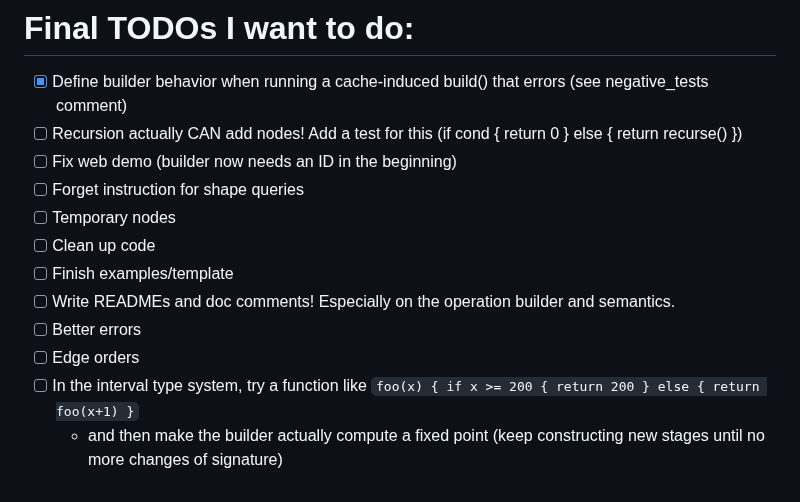
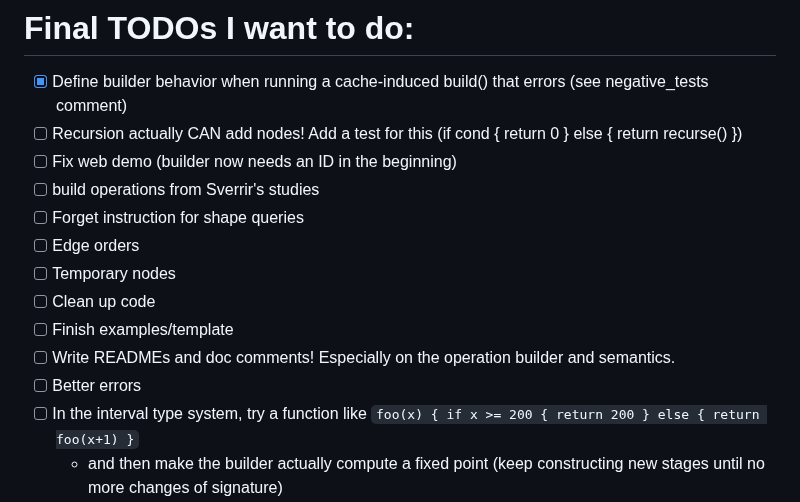
Before and after one commit to skius/grabapl, a Markdown page: grabapl/README.md, the part around the change. Rendered like a GitHub page.

Commit message:
more todos

```diff
--- a/grabapl/README.md
+++ b/grabapl/README.md
@@ -38,13 +38,14 @@ cargo check --target wasm32-unknown-unknown
 - [x] Define builder behavior when running a cache-induced build() that errors (see negative_tests comment)
 - [ ] Recursion actually CAN add nodes! Add a test for this (if cond { return 0 } else { return recurse() })
 - [ ] Fix web demo (builder now needs an ID in the beginning)
+- [ ] build operations from Sverrir's studies
 - [ ] Forget instruction for shape queries
+- [ ] Edge orders
 - [ ] Temporary nodes
 - [ ] Clean up code
 - [ ] Finish examples/template
 - [ ] Write READMEs and doc comments! Especially on the operation builder and semantics.
 - [ ] Better errors
-- [ ] Edge orders
 - [ ] In the interval type system, try a function like `foo(x) { if x >= 200 { return 200 } else { return foo(x+1) }`
   - and then make the builder actually compute a fixed point (keep constructing new stages until no more changes of signature)
   - Fixed point can maybe be checked by is_isomorphic for the signature graphs? I.e., use that to implement PartialEq on OperationSignature?
```
